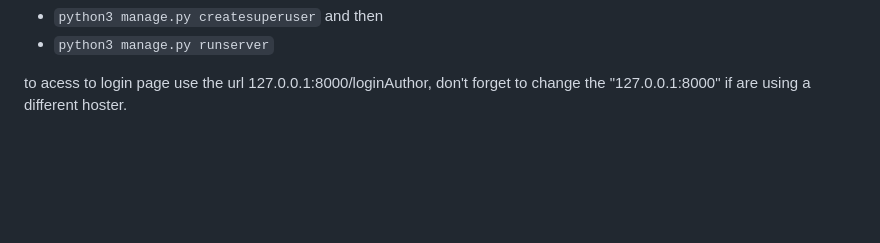
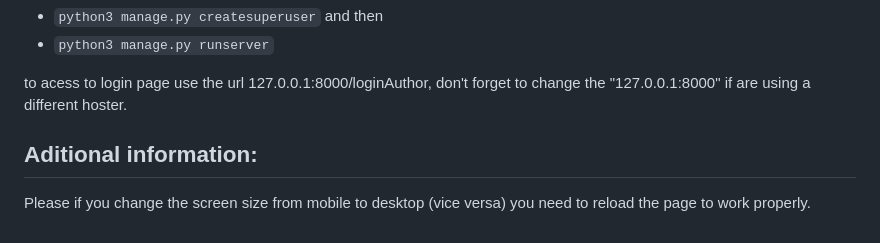
Before and after one commit to leohx2/CS50s_Web, a Markdown page: FinalProject/finalproject/README.md, the part around the change. Drawn GitHub-style; blank space fills up the shorter version.

```diff
--- a/FinalProject/finalproject/README.md
+++ b/FinalProject/finalproject/README.md
@@ -276,3 +276,7 @@ and then
 
 to acess to login page use the url
 127.0.0.1:8000/loginAuthor, don't forget to change the "127.0.0.1:8000" if are using a different hoster.
+
+## Aditional information:
+
+Please if you change the screen size from mobile to desktop (vice versa) you need to reload the page to work properly.
```
